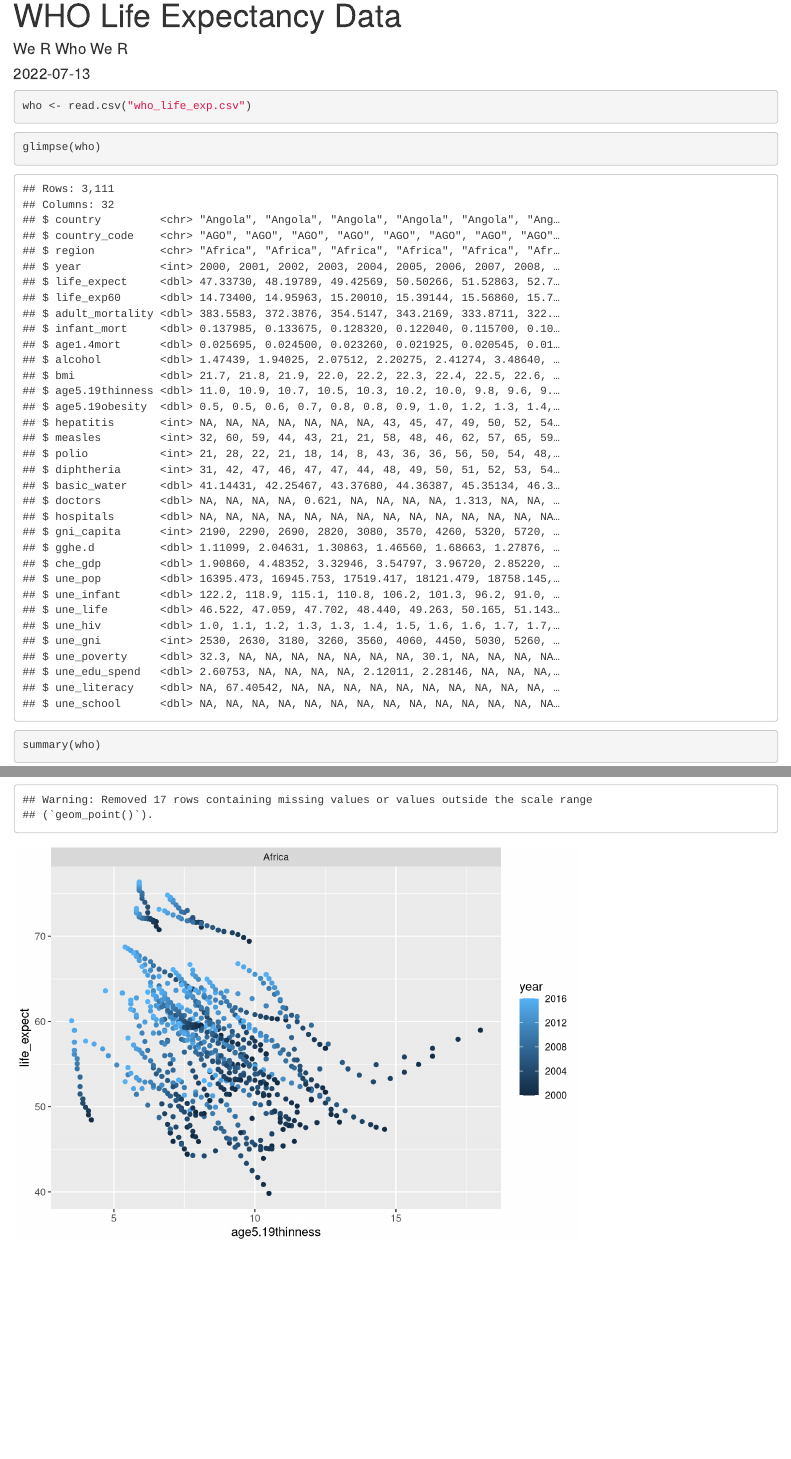
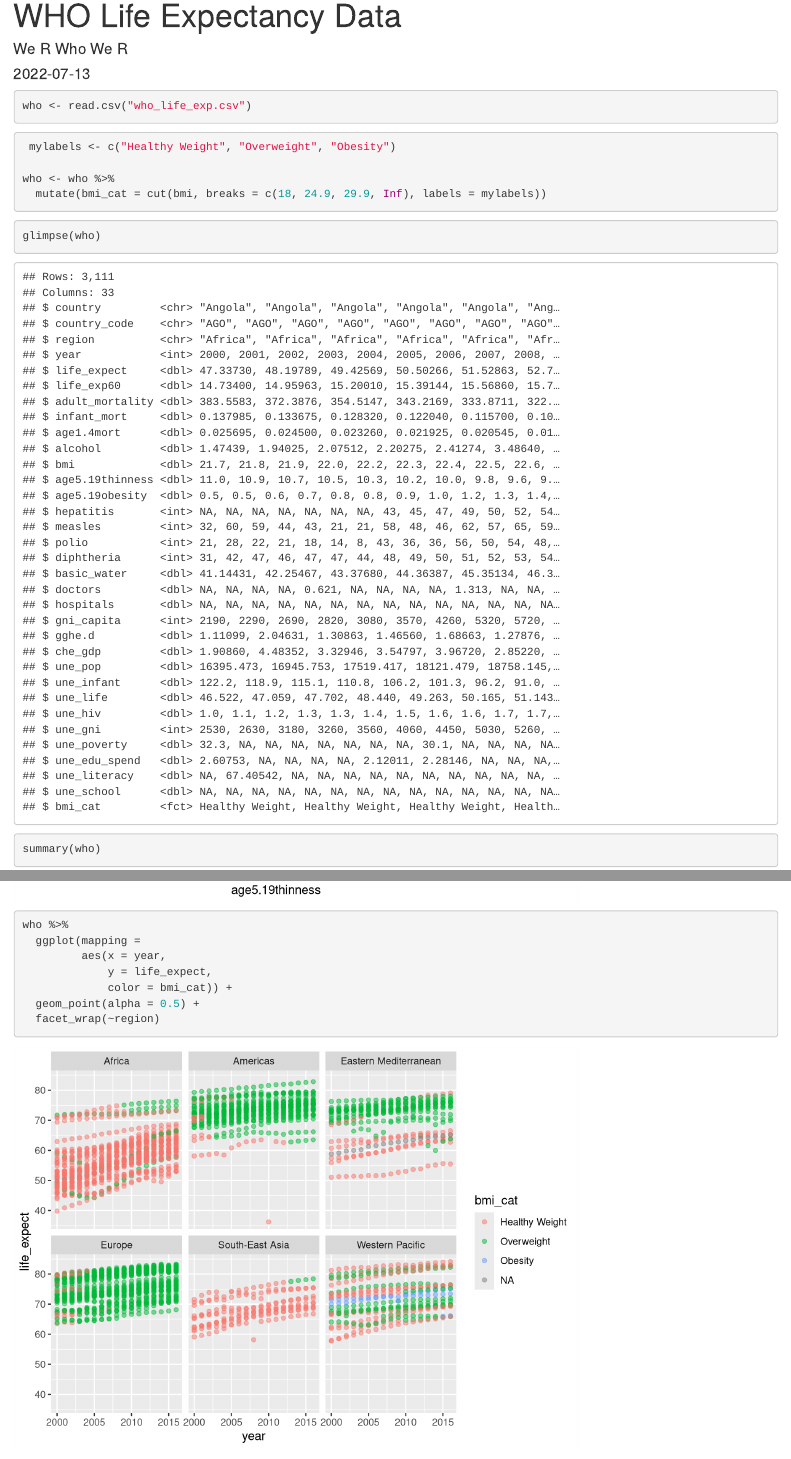
Before and after one commit to MatthewAEspinosa/who_life_expectancy, an R Markdown document (who.Rmd): the page in a window 1100 px wide, from its top, and a second part further down, joined at a grey line. Rendered offline with R 4.5, knitr and Pandoc, with nearby package versions.

Commit message:
bmi cat formed

````diff
--- a/who.Rmd
+++ b/who.Rmd
@@ -15,6 +15,14 @@ library(dplyr)
 
 ``` {r load}
 who <- read.csv("who_life_exp.csv")
+```
+
+```{r}
+ mylabels <- c("Healthy Weight", "Overweight", "Obesity")
+
+who <- who %>%
+  mutate(bmi_cat = cut(bmi, breaks = c(18, 24.9, 29.9, Inf), labels = mylabels))
+
 ```
 
 
@@ -92,3 +100,13 @@ who %>%
   geom_point() +
   facet_wrap(~region)
 ```
+
+```{r}
+who %>%
+  ggplot(mapping =
+         aes(x = year,
+             y = life_expect,
+             color = bmi_cat)) +
+  geom_point(alpha = 0.5) +
+  facet_wrap(~region)
+```
````
Also changed, not shown: who.html.
